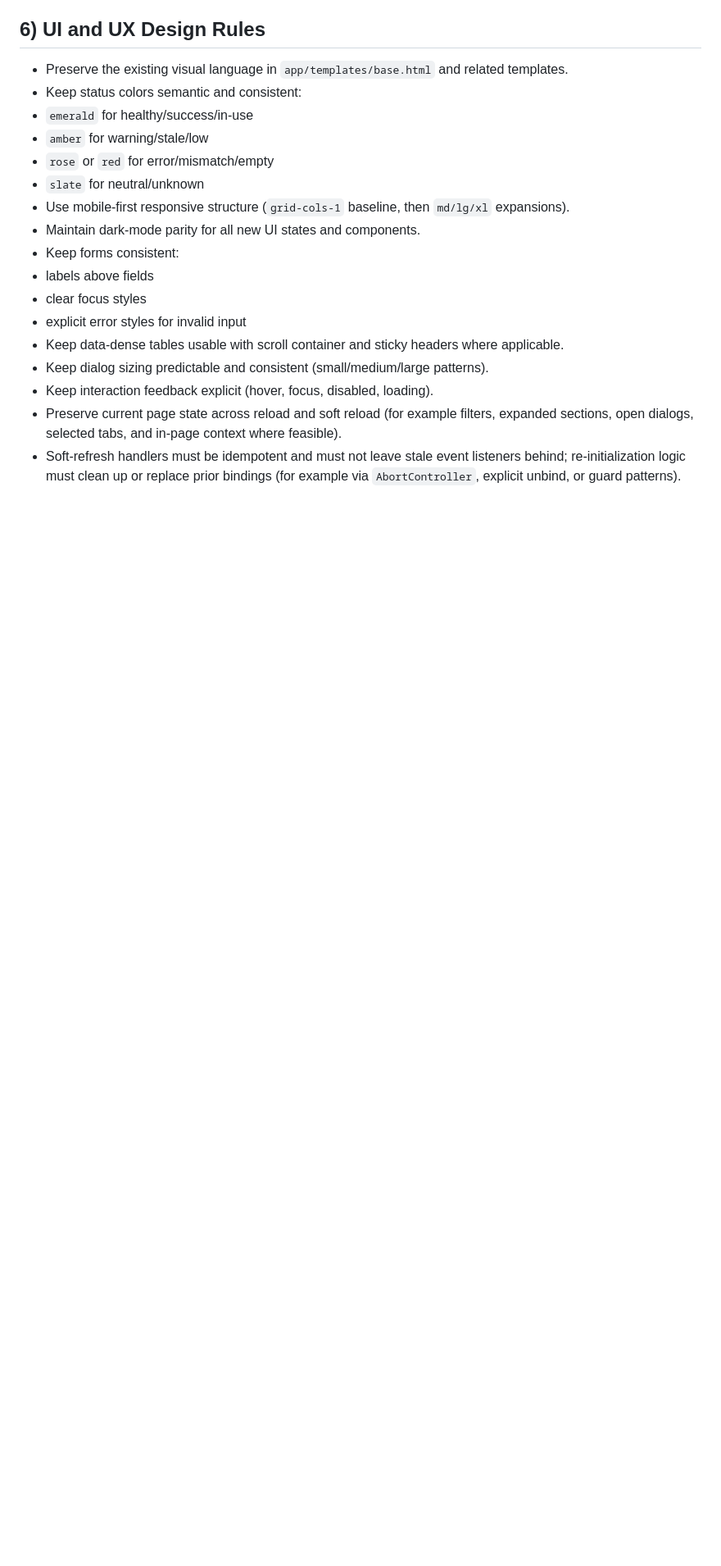
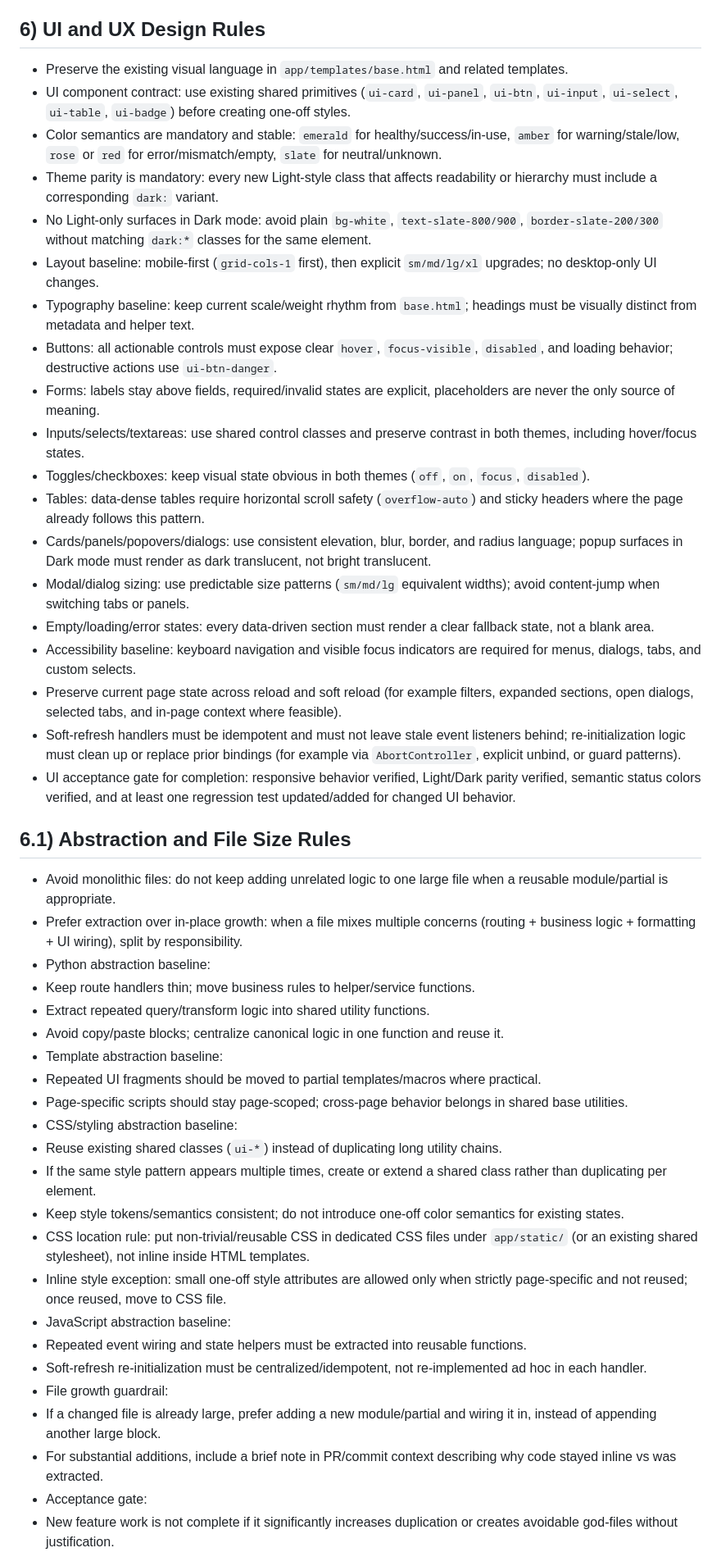
Before and after one commit to RealFaceCode/FilamentDB, a Markdown page: .github/copilot-instructions.md, the part around one of its changes. Shown at 82% size. GitHub-like rendering; blank space fills up the shorter version.

Commit message:
Enhance UI and UX design rules: establish component contracts, enforce theme parity, and improve accessibility standards

```diff
--- a/.github/copilot-instructions.md
+++ b/.github/copilot-instructions.md
@@ -106,19 +106,47 @@ docker compose exec -e PYTHONPATH=/app web pytest -q tests/test_supplies_page.py
 
 ## 6) UI and UX Design Rules
 - Preserve the existing visual language in `app/templates/base.html` and related templates.
-- Keep status colors semantic and consistent:
-- `emerald` for healthy/success/in-use
-- `amber` for warning/stale/low
-- `rose` or `red` for error/mismatch/empty
-- `slate` for neutral/unknown
-- Use mobile-first responsive structure (`grid-cols-1` baseline, then `md/lg/xl` expansions).
-- Maintain dark-mode parity for all new UI states and components.
-- Keep forms consistent:
-- labels above fields
-- clear focus styles
-- explicit error styles for invalid input
-- Keep data-dense tables usable with scroll container and sticky headers where applicable.
-- Keep dialog sizing predictable and consistent (small/medium/large patterns).
-- Keep interaction feedback explicit (hover, focus, disabled, loading).
+- UI component contract: use existing shared primitives (`ui-card`, `ui-panel`, `ui-btn`, `ui-input`, `ui-select`, `ui-table`, `ui-badge`) before creating one-off styles.
+- Color semantics are mandatory and stable: `emerald` for healthy/success/in-use, `amber` for warning/stale/low, `rose` or `red` for error/mismatch/empty, `slate` for neutral/unknown.
+- Theme parity is mandatory: every new Light-style class that affects readability or hierarchy must include a corresponding `dark:` variant.
+- No Light-only surfaces in Dark mode: avoid plain `bg-white`, `text-slate-800/900`, `border-slate-200/300` without matching `dark:*` classes for the same element.
+- Layout baseline: mobile-first (`grid-cols-1` first), then explicit `sm/md/lg/xl` upgrades; no desktop-only UI changes.
+- Typography baseline: keep current scale/weight rhythm from `base.html`; headings must be visually distinct from metadata and helper text.
+- Buttons: all actionable controls must expose clear `hover`, `focus-visible`, `disabled`, and loading behavior; destructive actions use `ui-btn-danger`.
+- Forms: labels stay above fields, required/invalid states are explicit, placeholders are never the only source of meaning.
+- Inputs/selects/textareas: use shared control classes and preserve contrast in both themes, including hover/focus states.
+- Toggles/checkboxes: keep visual state obvious in both themes (`off`, `on`, `focus`, `disabled`).
+- Tables: data-dense tables require horizontal scroll safety (`overflow-auto`) and sticky headers where the page already follows this pattern.
+- Cards/panels/popovers/dialogs: use consistent elevation, blur, border, and radius language; popup surfaces in Dark mode must render as dark translucent, not bright translucent.
+- Modal/dialog sizing: use predictable size patterns (`sm/md/lg` equivalent widths); avoid content-jump when switching tabs or panels.
+- Empty/loading/error states: every data-driven section must render a clear fallback state, not a blank area.
+- Accessibility baseline: keyboard navigation and visible focus indicators are required for menus, dialogs, tabs, and custom selects.
 - Preserve current page state across reload and soft reload (for example filters, expanded sections, open dialogs, selected tabs, and in-page context where feasible).
 - Soft-refresh handlers must be idempotent and must not leave stale event listeners behind; re-initialization logic must clean up or replace prior bindings (for example via `AbortController`, explicit unbind, or guard patterns).
+- UI acceptance gate for completion: responsive behavior verified, Light/Dark parity verified, semantic status colors verified, and at least one regression test updated/added for changed UI behavior.
+
+## 6.1) Abstraction and File Size Rules
+- Avoid monolithic files: do not keep adding unrelated logic to one large file when a reusable module/partial is appropriate.
+- Prefer extraction over in-place growth: when a file mixes multiple concerns (routing + business logic + formatting + UI wiring), split by responsibility.
+- Python abstraction baseline:
+- Keep route handlers thin; move business rules to helper/service functions.
+- Extract repeated query/transform logic into shared utility functions.
+- Avoid copy/paste blocks; centralize canonical logic in one function and reuse it.
+- Template abstraction baseline:
+- Repeated UI fragments should be moved to partial templates/macros where practical.
+- Page-specific scripts should stay page-scoped; cross-page behavior belongs in shared base utilities.
+- CSS/styling abstraction baseline:
+- Reuse existing shared classes (`ui-*`) instead of duplicating long utility chains.
+- If the same style pattern appears multiple times, create or extend a shared class rather than duplicating per element.
+- Keep style tokens/semantics consistent; do not introduce one-off color semantics for existing states.
+- CSS location rule: put non-trivial/reusable CSS in dedicated CSS files under `app/static/` (or an existing shared stylesheet), not inline inside HTML templates.
+- Inline style exception: small one-off style attributes are allowed only when strictly page-specific and not reused; once reused, move to CSS file.
+- JavaScript abstraction baseline:
+- Repeated event wiring and state helpers must be extracted into reusable functions.
+- Soft-refresh re-initialization must be centralized/idempotent, not re-implemented ad hoc in each handler.
+- File growth guardrail:
+- If a changed file is already large, prefer adding a new module/partial and wiring it in, instead of appending another large block.
+- For substantial additions, include a brief note in PR/commit context describing why code stayed inline vs was extracted.
+- Acceptance gate:
+- New feature work is not complete if it significantly increases duplication or creates avoidable god-files without justification.
+
```
Also changed, not shown: other parts of .github/copilot-instructions.md (+16 -0 lines).
